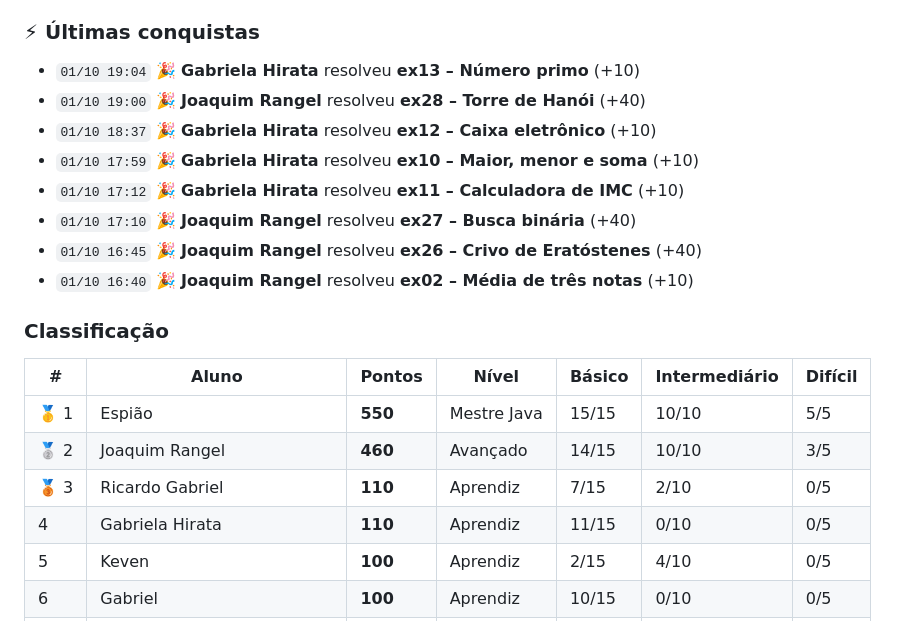
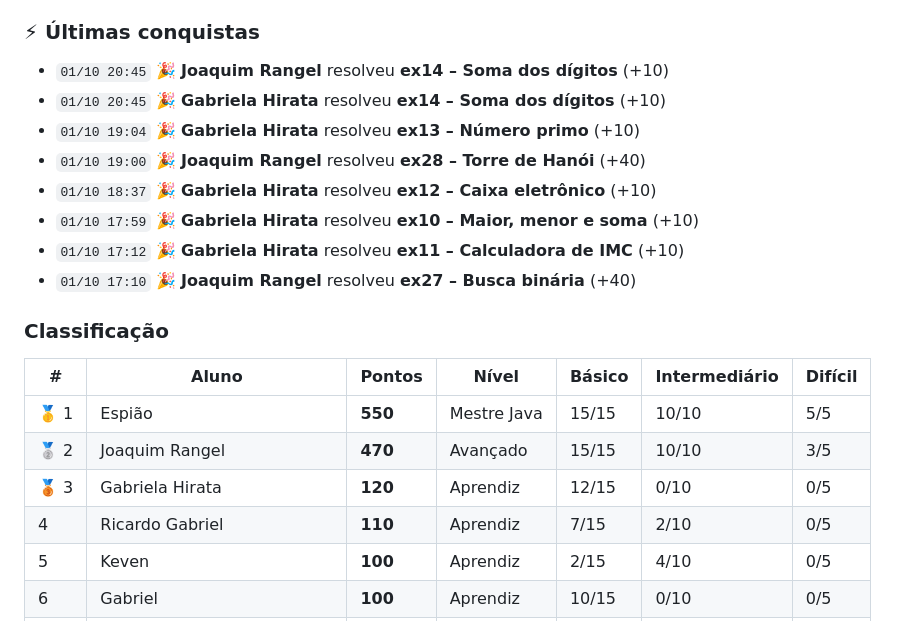
Before and after one commit to java-uft-2026/ranking, a Markdown page: README.md, the part around one of its changes. Rendered like a GitHub page.

Commit message:
Atualiza ranking

```diff
--- a/README.md
+++ b/README.md
@@ -7,23 +7,23 @@ Pontuação: básico 10 · intermediário 20 · difícil 40 pontos
 
 ### ⚡ Últimas conquistas
 
+- `01/10 20:45` 🎉 **Joaquim Rangel** resolveu **ex14 – Soma dos dígitos** (+10)
+- `01/10 20:45` 🎉 **Gabriela Hirata** resolveu **ex14 – Soma dos dígitos** (+10)
 - `01/10 19:04` 🎉 **Gabriela Hirata** resolveu **ex13 – Número primo** (+10)
 - `01/10 19:00` 🎉 **Joaquim Rangel** resolveu **ex28 – Torre de Hanói** (+40)
 - `01/10 18:37` 🎉 **Gabriela Hirata** resolveu **ex12 – Caixa eletrônico** (+10)
 - `01/10 17:59` 🎉 **Gabriela Hirata** resolveu **ex10 – Maior, menor e soma** (+10)
 - `01/10 17:12` 🎉 **Gabriela Hirata** resolveu **ex11 – Calculadora de IMC** (+10)
 - `01/10 17:10` 🎉 **Joaquim Rangel** resolveu **ex27 – Busca binária** (+40)
-- `01/10 16:45` 🎉 **Joaquim Rangel** resolveu **ex26 – Crivo de Eratóstenes** (+40)
-- `01/10 16:40` 🎉 **Joaquim Rangel** resolveu **ex02 – Média de três notas** (+10)
 
 ### Classificação
 
 | # | Aluno | Pontos | Nível | Básico | Intermediário | Difícil |
 |---|---|---|---|---|---|---|
 | 🥇 1 | Espião | **550** | Mestre Java | 15/15 | 10/10 | 5/5 |
-| 🥈 2 | Joaquim Rangel | **460** | Avançado | 14/15 | 10/10 | 3/5 |
-| 🥉 3 | Ricardo Gabriel | **110** | Aprendiz | 7/15 | 2/10 | 0/5 |
-|  4 | Gabriela Hirata | **110** | Aprendiz | 11/15 | 0/10 | 0/5 |
+| 🥈 2 | Joaquim Rangel | **470** | Avançado | 15/15 | 10/10 | 3/5 |
+| 🥉 3 | Gabriela Hirata | **120** | Aprendiz | 12/15 | 0/10 | 0/5 |
+|  4 | Ricardo Gabriel | **110** | Aprendiz | 7/15 | 2/10 | 0/5 |
 |  5 | Keven | **100** | Aprendiz | 2/15 | 4/10 | 0/5 |
 |  6 | Gabriel | **100** | Aprendiz | 10/15 | 0/10 | 0/5 |
 |  7 | Hyago Correia | **70** | Iniciante | 7/15 | 0/10 | 0/5 |
```
Also changed, not shown: other parts of README.md (+1 -1 lines).
